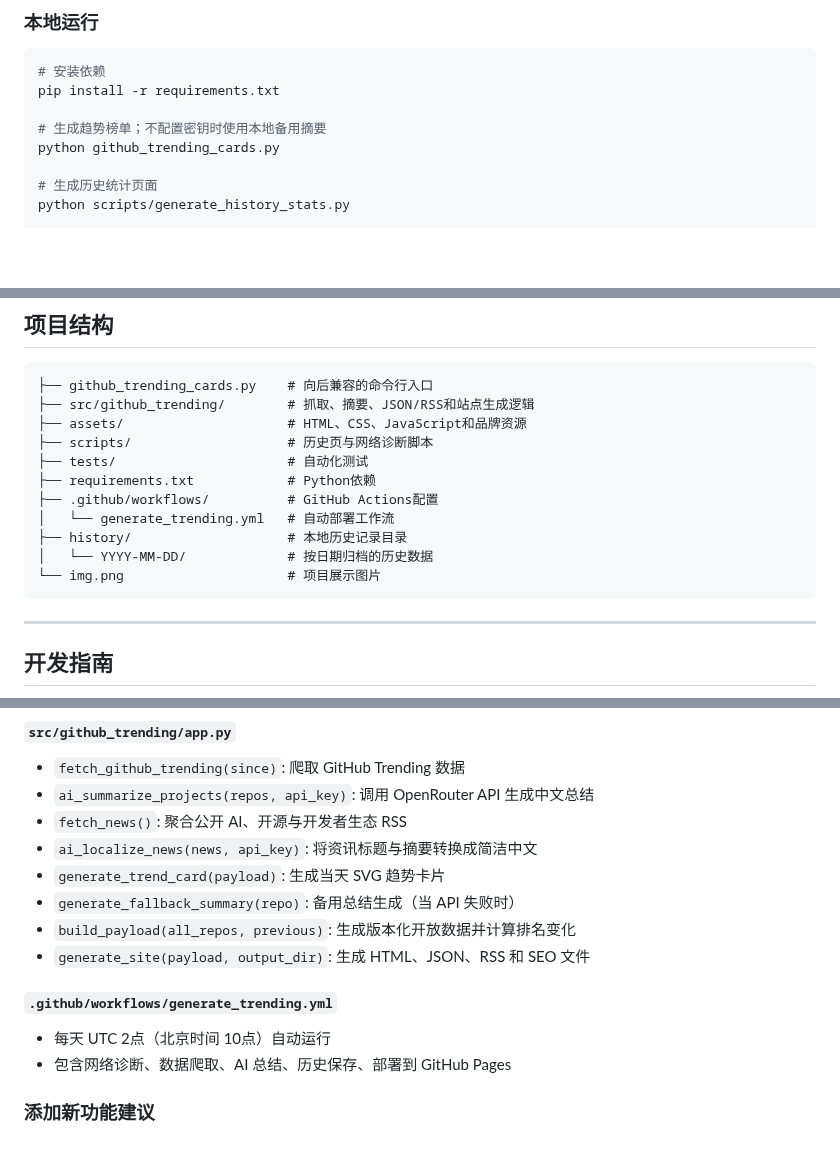
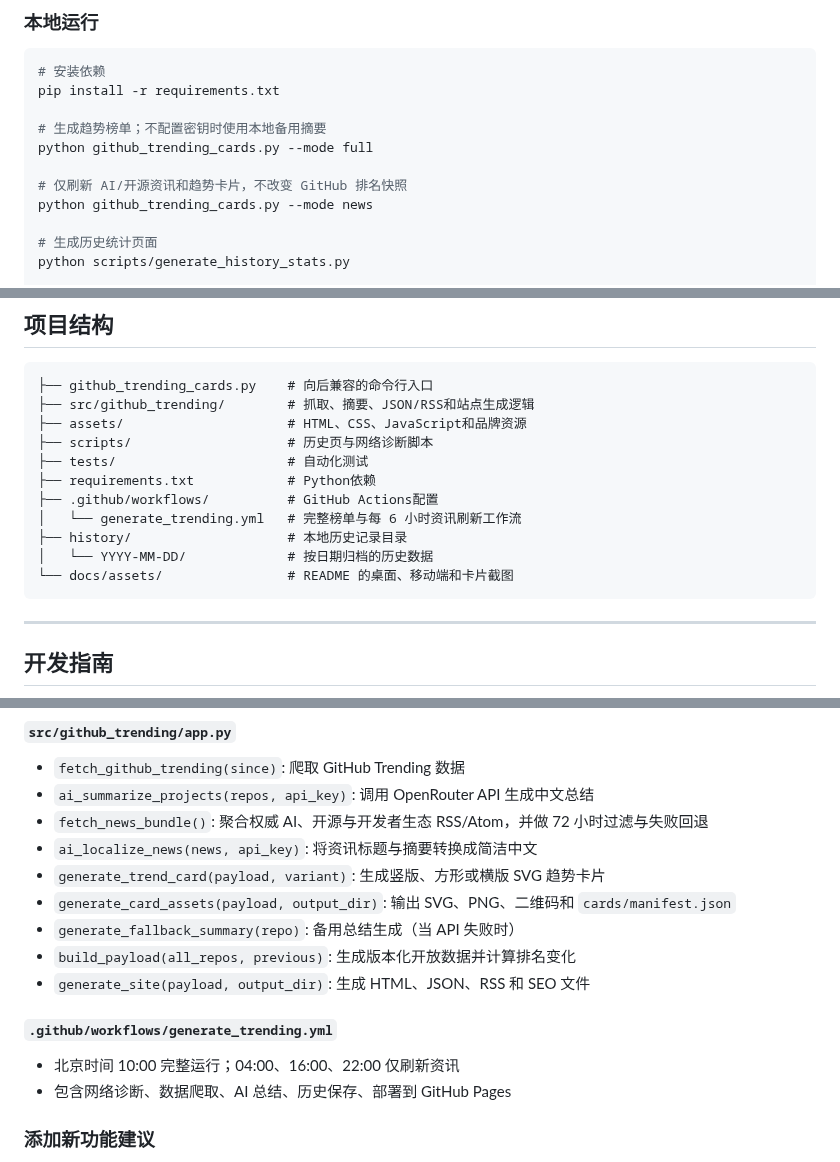
Before and after one commit to Ibook000/GithubTrending, a Markdown page: AGENTS.md, 3 parts joined by grey strips. GitHub-like rendering; blank space fills up the shorter version.

````diff
--- a/AGENTS.md
+++ b/AGENTS.md
@@ -29,7 +29,10 @@
 pip install -r requirements.txt
 
 # 生成趋势榜单；不配置密钥时使用本地备用摘要
-python github_trending_cards.py
+python github_trending_cards.py --mode full
+
+# 仅刷新 AI/开源资讯和趋势卡片，不改变 GitHub 排名快照
+python github_trending_cards.py --mode news
 
 # 生成历史统计页面
 python scripts/generate_history_stats.py
@@ -59,10 +62,10 @@ export LLM_MODEL="your-model"
 ├── tests/                      # 自动化测试
 ├── requirements.txt            # Python依赖
 ├── .github/workflows/          # GitHub Actions配置
-│   └── generate_trending.yml   # 自动部署工作流
+│   └── generate_trending.yml   # 完整榜单与每 6 小时资讯刷新工作流
 ├── history/                    # 本地历史记录目录
 │   └── YYYY-MM-DD/             # 按日期归档的历史数据
-└── img.png                     # 项目展示图片
+└── docs/assets/                # README 的桌面、移动端和卡片截图
 ```
 
 ---
@@ -79,15 +82,16 @@ export LLM_MODEL="your-model"
 #### `src/github_trending/app.py`
 - `fetch_github_trending(since)`: 爬取 GitHub Trending 数据
 - `ai_summarize_projects(repos, api_key)`: 调用 OpenRouter API 生成中文总结
-- `fetch_news()`: 聚合公开 AI、开源与开发者生态 RSS
+- `fetch_news_bundle()`: 聚合权威 AI、开源与开发者生态 RSS/Atom，并做 72 小时过滤与失败回退
 - `ai_localize_news(news, api_key)`: 将资讯标题与摘要转换成简洁中文
-- `generate_trend_card(payload)`: 生成当天 SVG 趋势卡片
+- `generate_trend_card(payload, variant)`: 生成竖版、方形或横版 SVG 趋势卡片
+- `generate_card_assets(payload, output_dir)`: 输出 SVG、PNG、二维码和 `cards/manifest.json`
 - `generate_fallback_summary(repo)`: 备用总结生成（当 API 失败时）
 - `build_payload(all_repos, previous)`: 生成版本化开放数据并计算排名变化
 - `generate_site(payload, output_dir)`: 生成 HTML、JSON、RSS 和 SEO 文件
 
 #### `.github/workflows/generate_trending.yml`
-- 每天 UTC 2点（北京时间 10点）自动运行
+- 北京时间 10:00 完整运行；04:00、16:00、22:00 仅刷新资讯
 - 包含网络诊断、数据爬取、AI 总结、历史保存、部署到 GitHub Pages
 
 ### 添加新功能建议
````
Also changed, not shown: other parts of AGENTS.md (+1 -1 lines), CHANGELOG.md (+5 -0 lines), README.md (+22 -11 lines), docs/assets/homepage-dark.png, docs/assets/homepage-light.png, docs/assets/mobile-light.png, docs/assets/trend-card.png, 10 other files.
